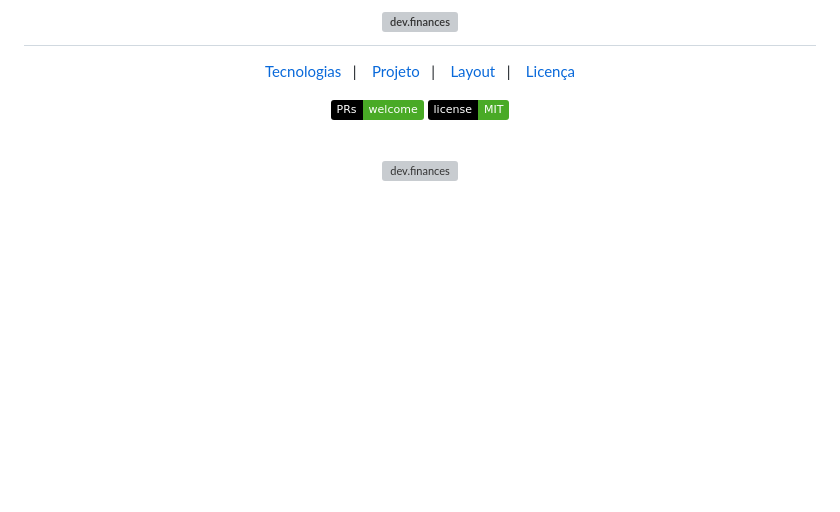
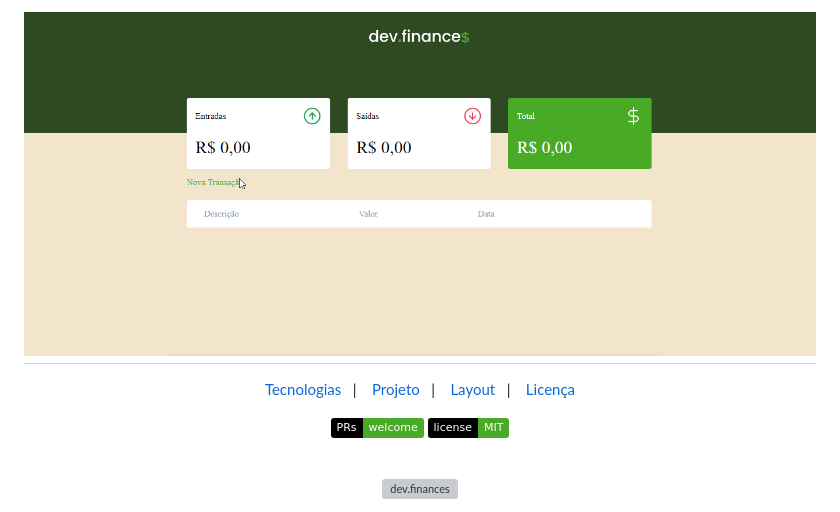
Before and after one commit to MahFLima/Maratona-Discover, a Markdown page: README.md, the part around the change. Rendered like a GitHub page; pictures changed too: assets/page.gif (added); badges without logos; blank space fills up the shorter version; grey boxes are pictures that could not be loaded.

```diff
--- a/README.md
+++ b/README.md
@@ -1,5 +1,5 @@
 <h1 align="center">
-  <img alt="dev.finances" title="dev.finances" src=".github/logo.svg" width="220px" />
+  <img alt="dev.finances" title="dev.finances" src="/assets/page.gif" />
 </h1>
 
 <p align="center">
```
